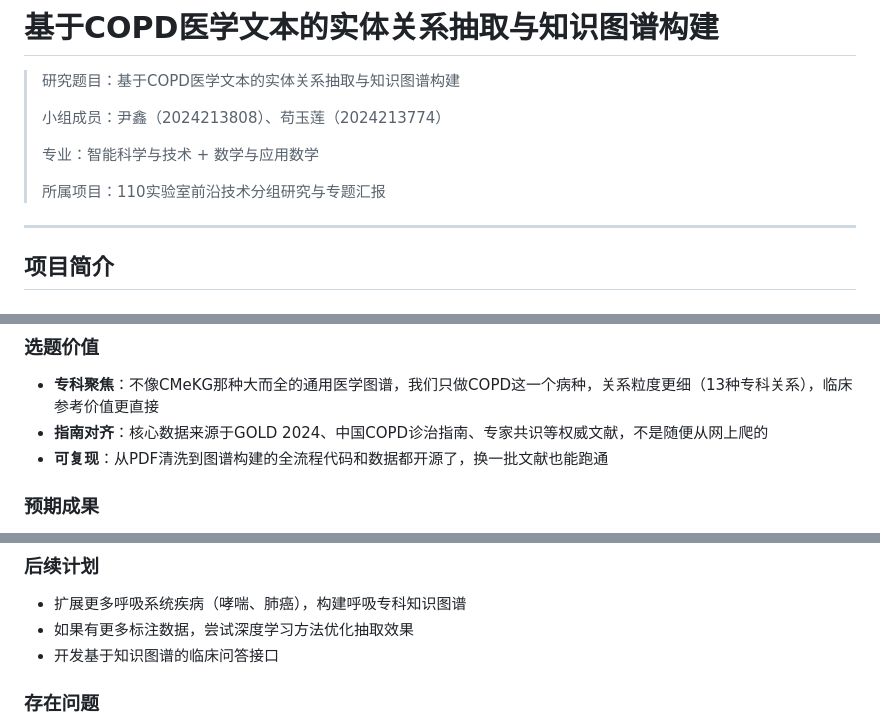
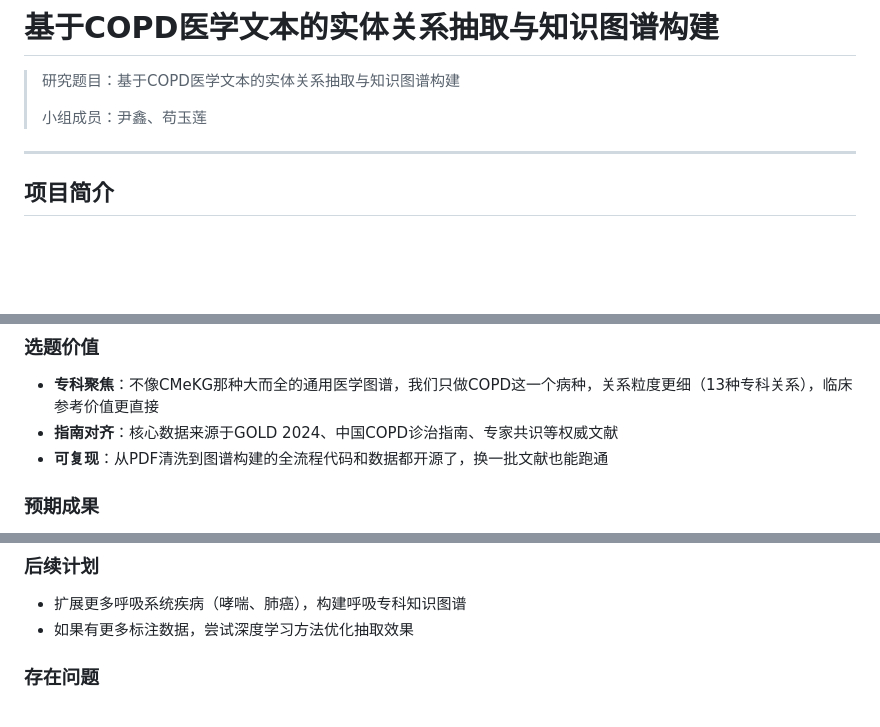
Before and after one commit to Yinik/COPD_REASERCH, a Markdown page: README.md, 3 parts joined by grey strips. GitHub-like rendering; blank space fills up the shorter version.

```diff
--- a/README.md
+++ b/README.md
@@ -2,11 +2,8 @@
 
 > 研究题目：基于COPD医学文本的实体关系抽取与知识图谱构建
 >
-> 小组成员：尹鑫（2024213808）、苟玉莲（2024213774）
+> 小组成员：尹鑫、苟玉莲
 >
-> 专业：智能科学与技术 + 数学与应用数学
->
-> 所属项目：110实验室前沿技术分组研究与专题汇报
 
 ---
 
@@ -21,7 +18,7 @@
 ### 选题价值
 
 - **专科聚焦**：不像CMeKG那种大而全的通用医学图谱，我们只做COPD这一个病种，关系粒度更细（13种专科关系），临床参考价值更直接
-- **指南对齐**：核心数据来源于GOLD 2024、中国COPD诊治指南、专家共识等权威文献，不是随便从网上爬的
+- **指南对齐**：核心数据来源于GOLD 2024、中国COPD诊治指南、专家共识等权威文献
 - **可复现**：从PDF清洗到图谱构建的全流程代码和数据都开源了，换一批文献也能跑通
 
 ### 预期成果
@@ -156,7 +153,6 @@ v4采用最大覆盖策略，召回率达到981条，但73.2%为"相关"等模
 
 - 扩展更多呼吸系统疾病（哮喘、肺癌），构建呼吸专科知识图谱
 - 如果有更多标注数据，尝试深度学习方法优化抽取效果
-- 开发基于知识图谱的临床问答接口
 
 ### 存在问题
 
```
